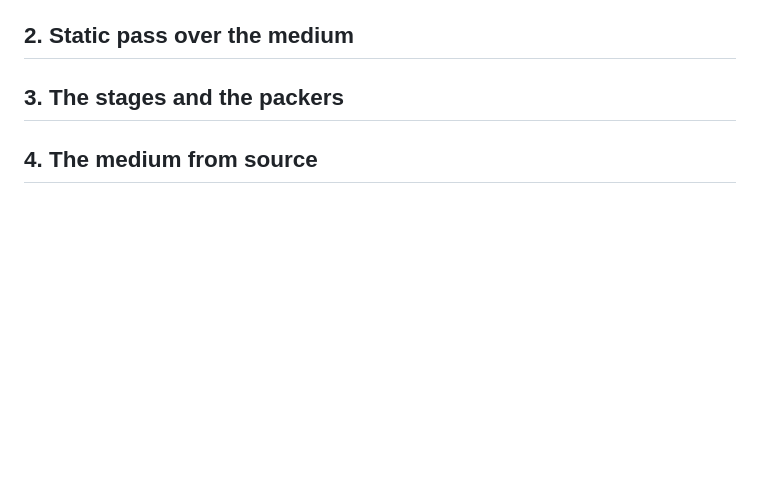
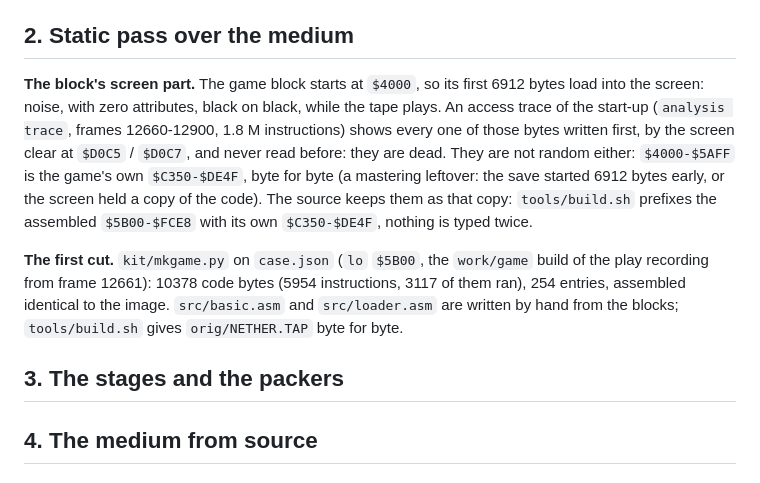
Before and after one commit to alfishe/unrealng-reverse-cases, a Markdown page: nether-earth/WALKTHROUGH.md, the part around the change. Drawn GitHub-style; blank space fills up the shorter version.

Commit message:
Nether Earth: the block's screen part is a copy of $C350-$DE4F, built as one; walkthrough 2

```diff
--- a/nether-earth/WALKTHROUGH.md
+++ b/nether-earth/WALKTHROUGH.md
@@ -51,6 +51,19 @@ menu, not new code (no block arrives after the load: every write the stages name
 
 ## 2. Static pass over the medium
 
+**The block's screen part.** The game block starts at `$4000`, so its first 6912 bytes load into the screen: noise,
+with zero attributes, black on black, while the tape plays. An access trace of the start-up (`analysis trace`,
+frames 12660-12900, 1.8 M instructions) shows every one of those bytes written first, by the screen clear at
+`$D0C5` / `$D0C7`, and never read before: they are dead. They are not random either: `$4000-$5AFF` is the game's
+own `$C350-$DE4F`, byte for byte (a mastering leftover: the save started 6912 bytes early, or the screen held a copy
+of the code). The source keeps them as that copy: `tools/build.sh` prefixes the assembled `$5B00-$FCE8` with its own
+`$C350-$DE4F`, nothing is typed twice.
+
+**The first cut.** `kit/mkgame.py` on `case.json` (`lo` `$5B00`, the `work/game` build of the play recording from
+frame 12661): 10378 code bytes (5954 instructions, 3117 of them ran), 254 entries, assembled identical to the image.
+`src/basic.asm` and `src/loader.asm` are written by hand from the blocks; `tools/build.sh` gives `orig/NETHER.TAP`
+byte for byte.
+
 ## 3. The stages and the packers
 
 ## 4. The medium from source
```
Also changed, not shown: nether-earth/docs/img/heatmap-game.png (added), 4 other files.
